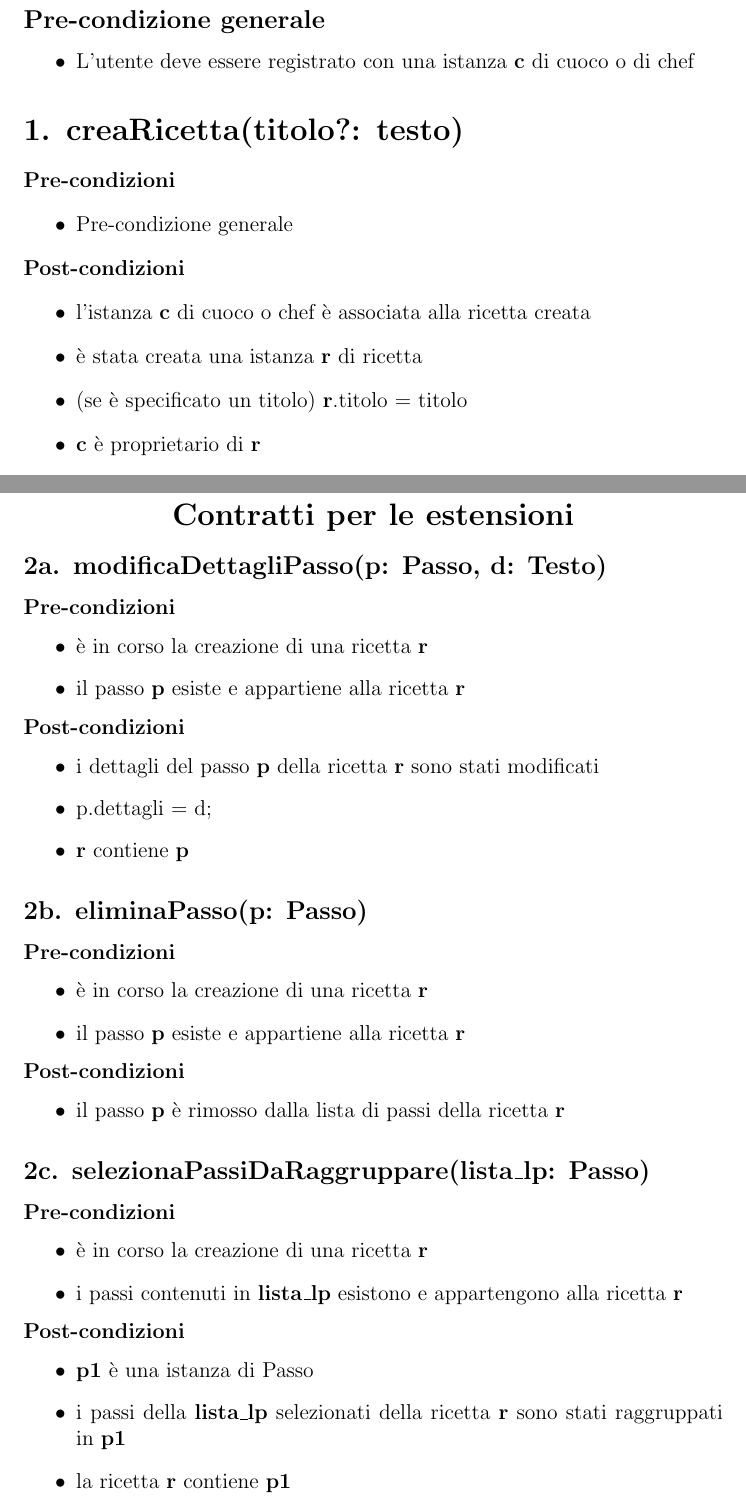
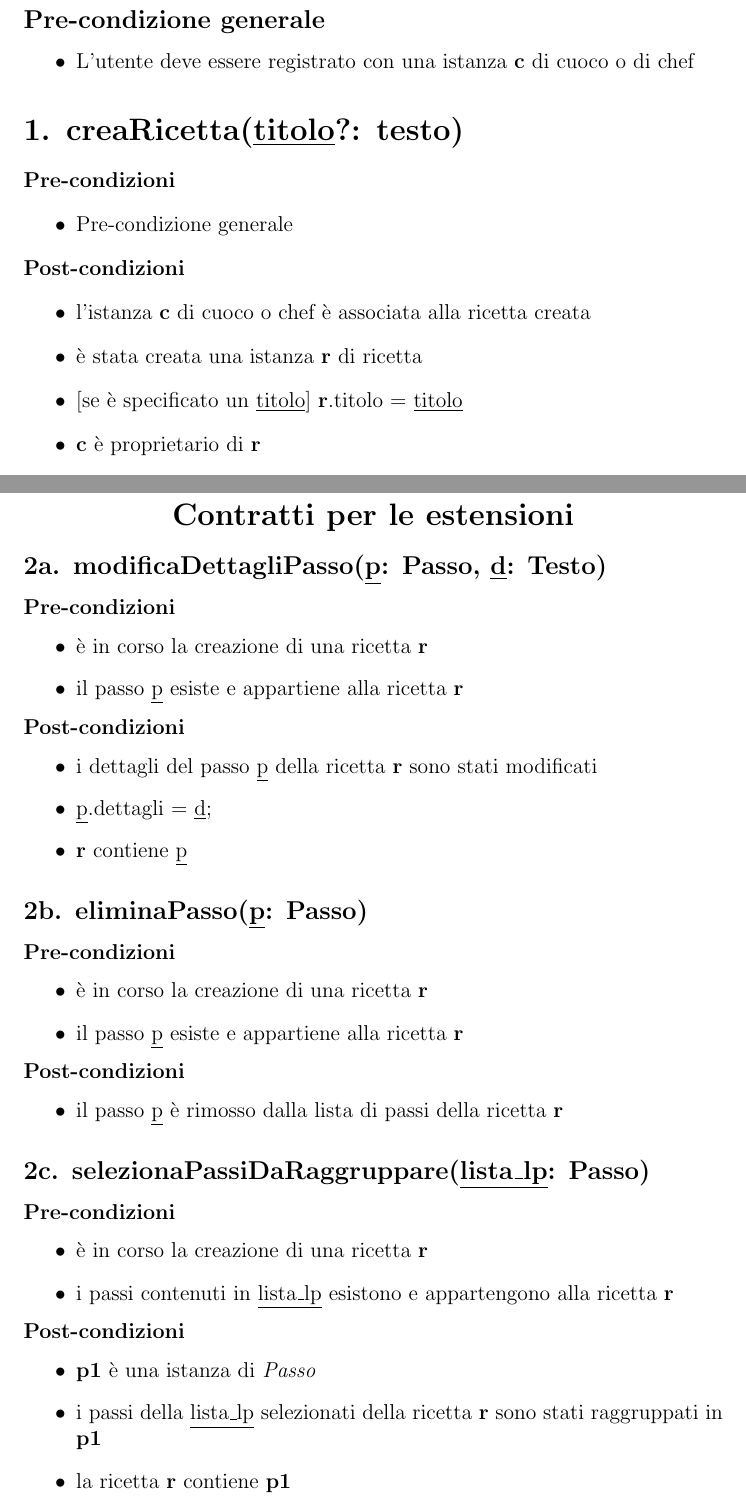
Before and after one commit to m0canu1/sas, a LaTeX document (contratti/contratto-ricette.tex): two parts of pages 1 and 4 of 6, joined at a grey line, cut so that both start at the same text. Compiled offline with pdfLaTeX.

Commit message:
sottlineatura dei parametri di contratti ricette

```diff
--- a/contratti/contratto-ricette.tex
+++ b/contratti/contratto-ricette.tex
@@ -15,7 +15,7 @@
   \item L'utente deve essere registrato con una istanza \textbf{c} di cuoco o di chef
 \end{itemize}
 
-\section*{1. creaRicetta(titolo?: testo)}
+\section*{1. creaRicetta(\underline{titolo}?: testo)}
 \textbf{Pre-condizioni}
 \begin{itemize}
   \item Pre-condizione generale
@@ -24,7 +24,7 @@
 \begin{itemize}
   \item l'istanza \textbf{c} di cuoco o chef è associata alla ricetta creata
   \item è stata creata una istanza \textbf{r} di ricetta
-  \item (se è specificato un titolo) \textbf{r}.titolo = titolo
+  \item $[$se è specificato un \underline{titolo}$]$ \textbf{r}.titolo = \underline{titolo}
   \item \textbf{c} è proprietario di \textbf{r}
   \item \textbf{r}.pubblicata = no
   \item \textbf{r}.alternativa = no
@@ -86,43 +86,43 @@
   \section*{Contratti per le estensioni}
 \end{center}
 
-\subsection*{2a. modificaDettagliPasso(p: Passo, d: Testo)}
+\subsection*{2a. modificaDettagliPasso(\underline{p}: Passo, \underline{d}: Testo)}
 
 \textbf{Pre-condizioni}
 \begin{itemize}
   \item è in corso la creazione di una ricetta  \textbf{r}
-  \item il passo  \textbf{p} esiste e appartiene alla ricetta \textbf{r}
+  \item il passo \underline{p} esiste e appartiene alla ricetta \textbf{r}
 \end{itemize}
 \textbf{Post-condizioni}
 \begin{itemize}
-  \item i dettagli del passo \textbf{p} della ricetta \textbf{r} sono stati modificati
-  \item p.dettagli = d;
-  \item  \textbf{r} contiene  \textbf{p}
+  \item i dettagli del passo \underline{p} della ricetta \textbf{r} sono stati modificati
+  \item \underline{p}.dettagli = \underline{d};
+  \item \textbf{r} contiene \underline{p}
 \end{itemize}
 
-\subsection*{2b. eliminaPasso(p: Passo)}
+\subsection*{2b. eliminaPasso(\underline{p}: Passo)}
 
 \textbf{Pre-condizioni}
 \begin{itemize}
   \item è in corso la creazione di una ricetta  \textbf{r}
-  \item il passo  \textbf{p} esiste e appartiene alla ricetta \textbf{r}
+  \item il passo \underline{p} esiste e appartiene alla ricetta \textbf{r}
 \end{itemize}
 \textbf{Post-condizioni}
 \begin{itemize}
-  \item il passo  \textbf{p} è rimosso dalla lista di passi della ricetta \textbf{r}
+  \item il passo \underline{p} è rimosso dalla lista di passi della ricetta \textbf{r}
 \end{itemize}
 
-\subsection*{2c. selezionaPassiDaRaggruppare(lista\_lp: Passo)}
+\subsection*{2c. selezionaPassiDaRaggruppare(\underline{lista\_lp}: Passo)}
 
 \textbf{Pre-condizioni}
 \begin{itemize}
   \item è in corso la creazione di una ricetta  \textbf{r}
-  \item i passi contenuti in \textbf{lista\_lp} esistono e appartengono alla ricetta \textbf{r}
+  \item i passi contenuti in \underline{lista\_lp} esistono e appartengono alla ricetta \textbf{r}
 \end{itemize}
 \textbf{Post-condizioni}
 \begin{itemize}
-  \item \textbf{p1} è una istanza di Passo
-  \item i passi della \textbf{lista\_lp} selezionati della ricetta  \textbf{r} sono stati raggruppati in \textbf{p1}
+  \item \textbf{p1} è una istanza di \textit{Passo}
+  \item i passi della \underline{lista\_lp} selezionati della ricetta  \textbf{r} sono stati raggruppati in \textbf{p1}
   \item  la ricetta \textbf{r} contiene  \textbf{p1}
 \end{itemize}
 
```
Also changed, not shown: contratti/contratto-ricette.tex (54 more changed lines).
